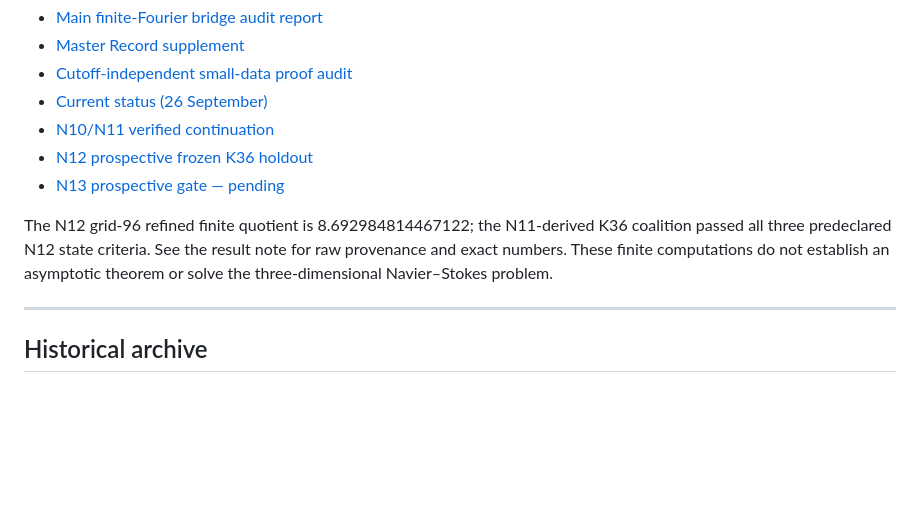
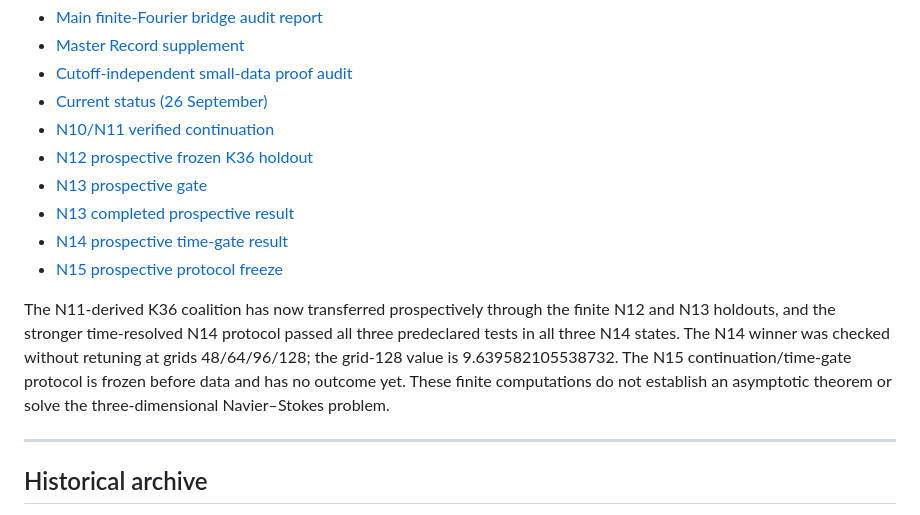
Before and after one commit to reggaesharkk/Reggae-shark-universe-, a Markdown page: papers/README.md, the part around the change. Rendered like a GitHub page; blank space fills up the shorter version.

Commit message:
Refresh paper shelf with N13 completion, N14 result, and N15 freeze

```diff
--- a/papers/README.md
+++ b/papers/README.md
@@ -64,9 +64,12 @@ Mirrored here:
 - [Current status (26 September)](navier-stokes/CURRENT_STATUS_2026_09_26.md)
 - [N10/N11 verified continuation](navier-stokes/WP16_N10_N11_VERIFIED_CONTINUATION_2026_09_25.md)
 - [N12 prospective frozen K36 holdout](navier-stokes/WP16_036_N12_FROZEN_K36_HOLDOUT_2026_09_26.md)
-- [N13 prospective gate — pending](navier-stokes/WP16_036_N13_FROZEN_K36_HOLDOUT_GATE_2026_09_26.md)
+- [N13 prospective gate](navier-stokes/WP16_036_N13_FROZEN_K36_HOLDOUT_GATE_2026_09_26.md)
+- [N13 completed prospective result](navier-stokes/WP16_036_N13_FROZEN_K36_HOLDOUT_RESULT_2026_09_26.md)
+- [N14 prospective time-gate result](navier-stokes/WP16_036_N14_PROSPECTIVE_TIME_GATE_RESULT_2026_09_26.md)
+- [N15 prospective protocol freeze](navier-stokes/WP16_036_N15_PROSPECTIVE_FREEZE_2026_09_26.md)
 
-The N12 grid-96 refined finite quotient is 8.692984814467122; the N11-derived K36 coalition passed all three predeclared N12 state criteria. See the result note for raw provenance and exact numbers. These finite computations do not establish an asymptotic theorem or solve the three-dimensional Navier–Stokes problem.
+The N11-derived K36 coalition has now transferred prospectively through the finite N12 and N13 holdouts, and the stronger time-resolved N14 protocol passed all three predeclared tests in all three N14 states. The N14 winner was checked without retuning at grids 48/64/96/128; the grid-128 value is 9.639582105538732. The N15 continuation/time-gate protocol is frozen before data and has no outcome yet. These finite computations do not establish an asymptotic theorem or solve the three-dimensional Navier–Stokes problem.
 
 ---
 
```
